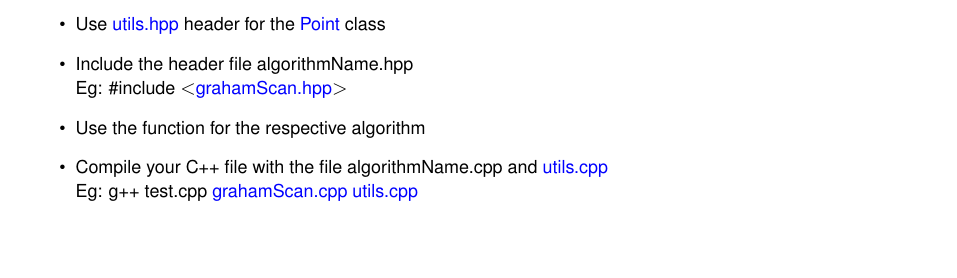
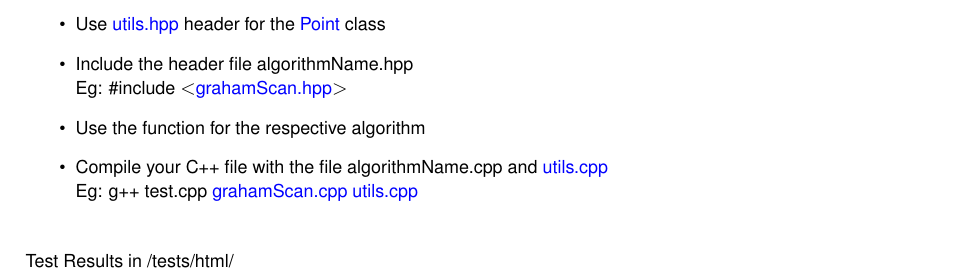
Before and after one commit to arcane810/convex-hull-algorithms, a LaTeX book (docs/latex/refman.tex, which reads docs/latex/index.tex): part of page 5 of 25, cut so that both start at the same text, the shorter picture padded with empty space. Compiled offline with pdfLaTeX.

Commit message:
regenerate docs

```diff
--- a/docs/latex/index.tex
+++ b/docs/latex/index.tex
@@ -22,3 +22,5 @@ Steps to use the A\+PI\+:
 \item Compile your C++ file with the file algorithm\+Name.\+cpp and \mbox{\hyperlink{utils_8cpp}{utils.\+cpp}} ~\newline
  Eg\+: g++ test.\+cpp \mbox{\hyperlink{graham_scan_8cpp}{graham\+Scan.\+cpp}} \mbox{\hyperlink{utils_8cpp}{utils.\+cpp}}
 \end{DoxyItemize}
+
+Test Results in /tests/html/
```
Also changed, not shown: 1 other file.
